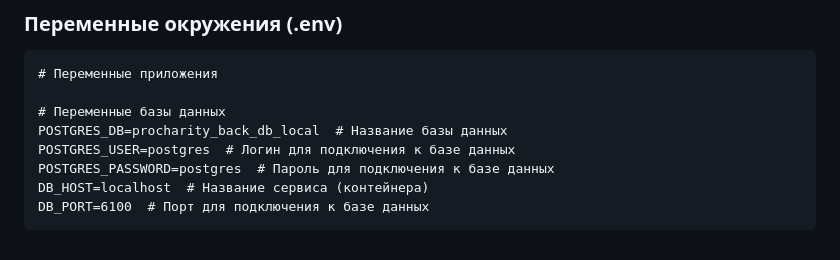
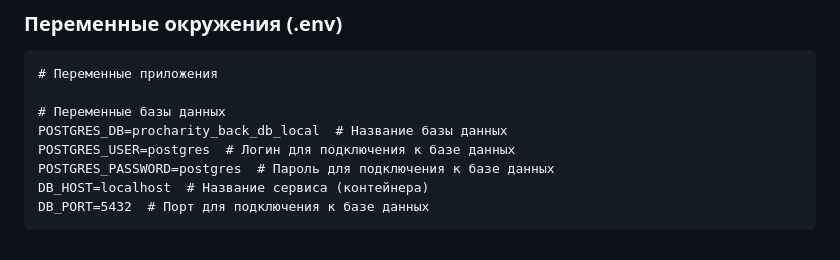
Before and after one commit to Studio-Yandex-Practicum/ProCharity_back_2.0, a Markdown page: README.md, the part around the change. Drawn GitHub-style.

````diff
--- a/README.md
+++ b/README.md
@@ -82,5 +82,5 @@ POSTGRES_DB=procharity_back_db_local  # Название базы данных
 POSTGRES_USER=postgres  # Логин для подключения к базе данных
 POSTGRES_PASSWORD=postgres  # Пароль для подключения к базе данных
 DB_HOST=localhost  # Название сервиса (контейнера)
-DB_PORT=6100  # Порт для подключения к базе данных
+DB_PORT=5432  # Порт для подключения к базе данных
 ```
````
